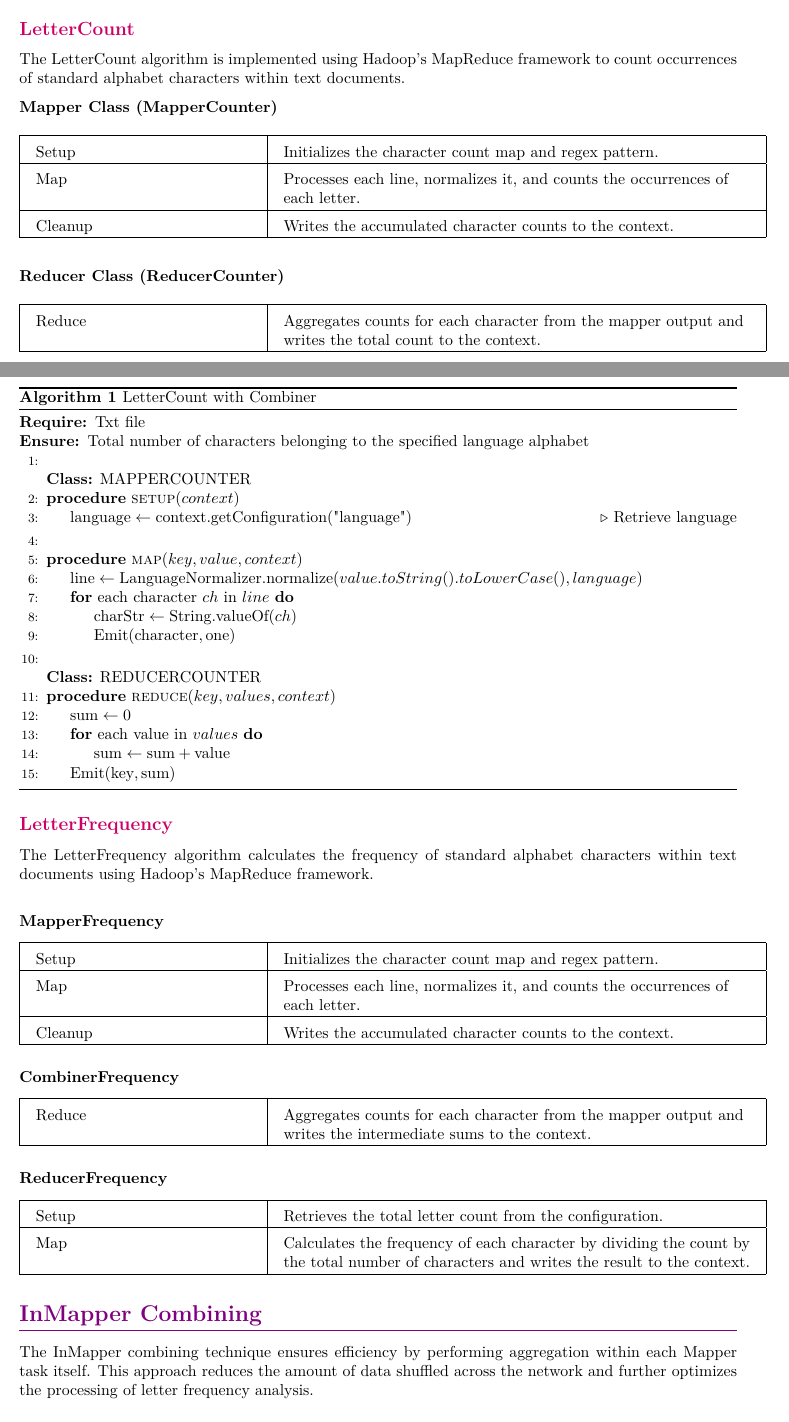
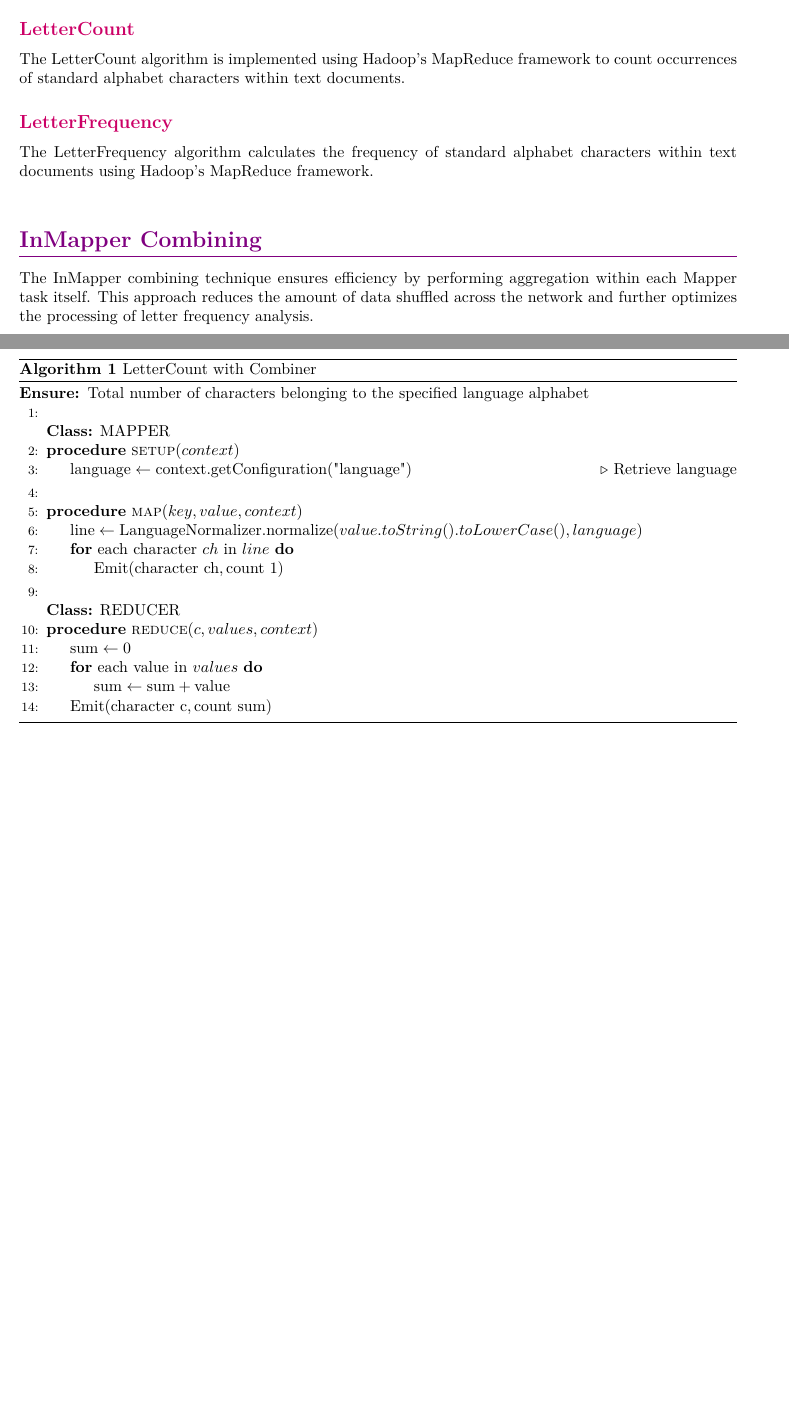
Before and after one commit to feyzancolak/CloudComputingProject, a LaTeX document (documentation/documentation.tex, which reads documentation/chapters/1_Algorithms.tex): two parts of pages 3 and 4 of 7 before the commit and two parts of pages 3 and 4 of 6 after it, joined at a grey line, cut so that both start at the same text, the shorter picture padded with empty space. Compiled offline with pdfLaTeX.

Commit message:
correcting psuedocode of combiner

```diff
--- a/documentation/chapters/1_Algorithms.tex
+++ b/documentation/chapters/1_Algorithms.tex
@@ -22,12 +22,11 @@ The LetterCount algorithm is implemented using Hadoop's MapReduce framework to c
 \begin{algorithm}
     \caption{LetterCount with Combiner}
     \begin{algorithmic}[1]
-    \Require Txt file
     \Ensure Total number of characters belonging to the specified language alphabet
     \\
     \Statex
 
-    \textbf{Class:} MAPPERCOUNTER
+    \textbf{Class:} MAPPER
 
     \Procedure{setup}{$context$}
         \State $\text{language} \gets \text{context.getConfiguration("language")}$ \Comment{Retrieve language}
@@ -36,43 +35,24 @@ The LetterCount algorithm is implemented using Hadoop's MapReduce framework to c
     \Procedure{map}{$key, value, context$}
         \State $\text{line} \gets \text{LanguageNormalizer.normalize}(value.toString().toLowerCase(), language)$
         \For{each character $ch$ in $line$}
-                \State $\text{charStr} \gets \text{String.valueOf}(ch)$
-                \State $\text{Emit}(\text{character}, \text{one})$
+                \State $\text{Emit}(\text{character ch}, \text{count 1})$
         \EndFor
     \EndProcedure\\
 
     \Statex
 
-    \textbf{Class:} REDUCERCOUNTER
-    \Procedure{reduce}{$key, values, context$}
+    \textbf{Class:} REDUCER
+    \Procedure{reduce}{$c, values, context$}
         \State $\text{sum} \gets 0$
         \For{each $\text{value}$ in $values$}
             \State $\text{sum} \gets \text{sum} + \text{value}$
         \EndFor
-        \State $\text{Emit}(\text{key}, \text{sum})$
+        \State $\text{Emit}(\text{character c}, \text{count sum})$
     \EndProcedure
     \end{algorithmic}
     \end{algorithm}
 
-\textbf{Mapper Class (MapperCounter)}
-\begin{longtable}{|>{\raggedright\arraybackslash}p{0.3\textwidth}|>{\raggedright\arraybackslash}p{0.65\textwidth}|}
-    \hline
-    Setup &  Initializes the character count map and regex pattern.\\
-    \hline
-    Map &  Processes each line, normalizes it, and counts the occurrences of each letter.\\
-    \hline
-    Cleanup &Writes the accumulated character counts to the context.\\
-    \hline
-\end{longtable}
 
-
-
-\textbf{Reducer Class (ReducerCounter)}
-\begin{longtable}{|>{\raggedright\arraybackslash}p{0.3\textwidth}|>{\raggedright\arraybackslash}p{0.65\textwidth}|}
-    \hline
-    Reduce & Aggregates counts for each character from the mapper output and writes the total count to the context. \\
-    \hline
-\end{longtable}
 
 
 
@@ -136,33 +115,7 @@ The LetterFrequency algorithm calculates the frequency of standard alphabet char
     \end{algorithm}
 
 
-\textbf{MapperFrequency}
-\begin{longtable}{|>{\raggedright\arraybackslash}p{0.3\textwidth}|>{\raggedright\arraybackslash}p{0.65\textwidth}|}
-    \hline
-    Setup &   Initializes the character count map and regex pattern.\\
-    \hline
-    Map &  Processes each line, normalizes it, and counts the occurrences of each letter.\\
-    \hline
-    Cleanup & Writes the accumulated character counts to the context.\\
-    \hline
-\end{longtable}
 
-
-\textbf{CombinerFrequency}
-\begin{longtable}{|>{\raggedright\arraybackslash}p{0.3\textwidth}|>{\raggedright\arraybackslash}p{0.65\textwidth}|}
-    \hline
-    Reduce & Aggregates counts for each character from the mapper output and writes the intermediate sums to the context.\\
-    \hline
-\end{longtable}
-
-\textbf{ReducerFrequency}
-\begin{longtable}{|>{\raggedright\arraybackslash}p{0.3\textwidth}|>{\raggedright\arraybackslash}p{0.65\textwidth}|}
-    \hline
-    Setup & Retrieves the total letter count from the configuration. \\
-    \hline
-    Map & Calculates the frequency of each character by dividing the count by the total number of characters and writes the result to the context.\\
-    \hline
-\end{longtable}
 
 
 
```
Also changed, not shown: documentation/chapters/1_Algorithms.tex (49 more changed lines), 1 other file.
